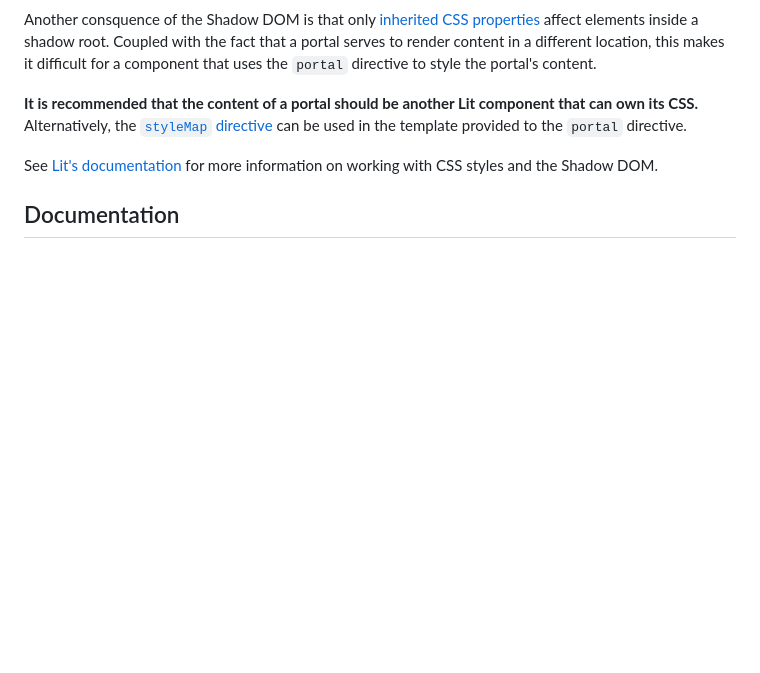
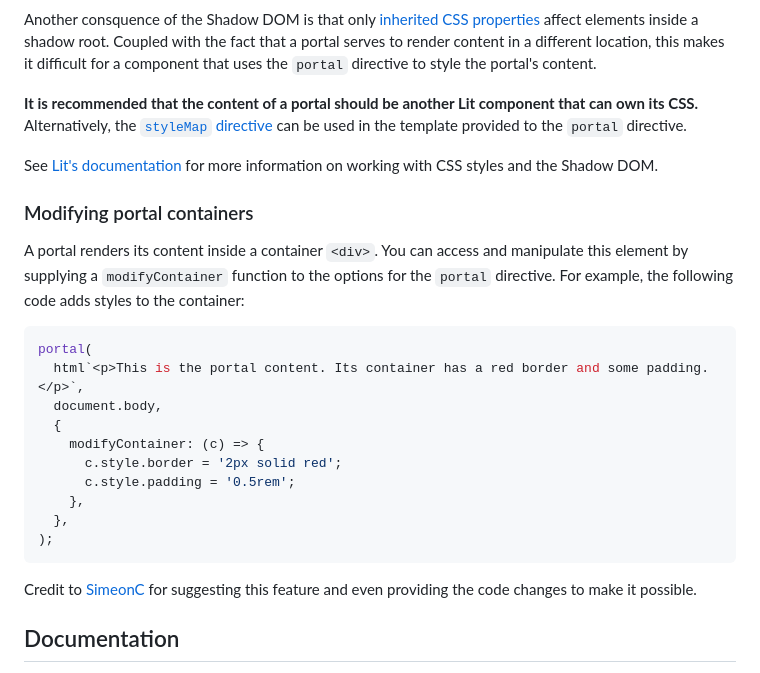
Before and after one commit to nicholas-wilcox/lit-modal-portal, a Markdown page: README.md, the part around the change. Drawn GitHub-style; blank space fills up the shorter version.

````diff
--- a/README.md
+++ b/README.md
@@ -222,6 +222,25 @@ Another consquence of the Shadow DOM is that only [inherited CSS properties](htt
 
 See [Lit's documentation](https://lit.dev/docs/components/styles/#shadow-dom) for more information on working with CSS styles and the Shadow DOM.
 
+### Modifying portal containers
+
+A portal renders its content inside a container `<div>`. You can access and manipulate this element by supplying a `modifyContainer` function to the options for the `portal` directive. For example, the following code adds styles to the container:
+
+```ts
+portal(
+  html`<p>This is the portal content. Its container has a red border and some padding.</p>`,
+  document.body,
+  {
+    modifyContainer: (c) => {
+      c.style.border = '2px solid red';
+      c.style.padding = '0.5rem';
+    },
+  },
+);
+```
+
+Credit to [SimeonC](https://github.com/SimeonC) for suggesting this feature and even providing the code changes to make it possible.
+
 ## Documentation
 
 More in-depth documentation for this package is included in the repo, under the `/docs` directory.
````
